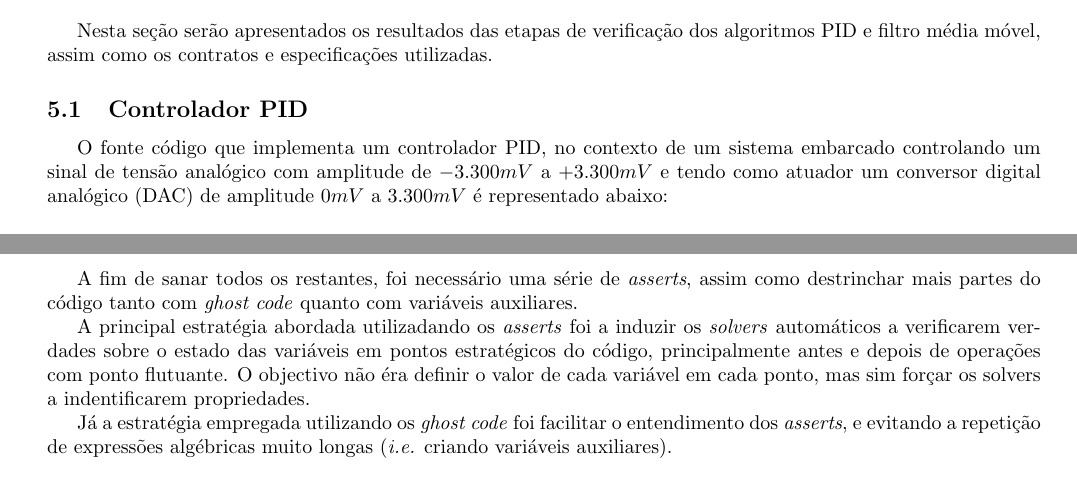
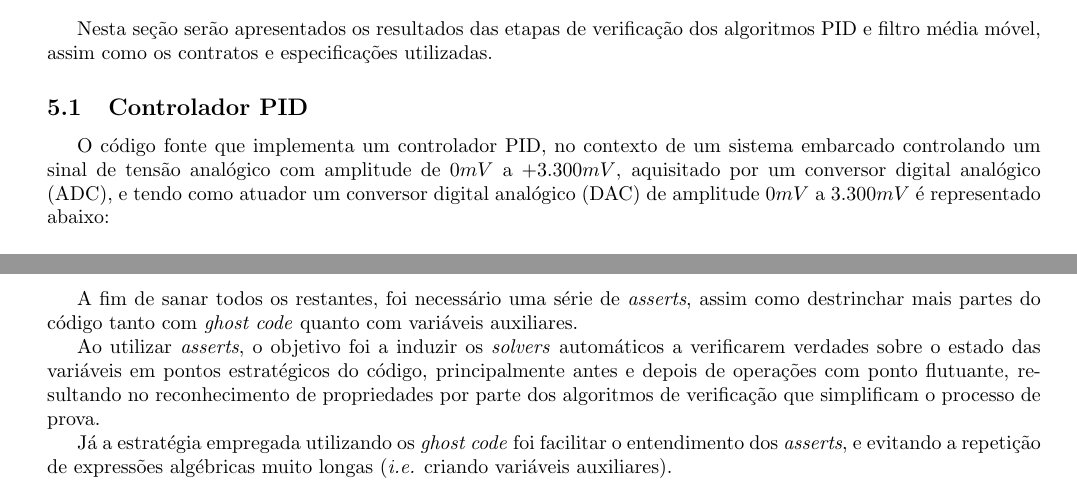
Before and after one commit to Pedro4064/Capstone-Project, a LaTeX document (main.tex): two parts of pages 17 and 19 of 25, joined at a grey line, cut so that both start at the same text. Compiled offline with pdfLaTeX.

Commit message:
[FIXED] explanation and wording

```diff
--- a/main.tex
+++ b/main.tex
@@ -685,8 +685,8 @@ números de ponto flutuante através da sua representação matemática pura \ci
 Nesta seção serão apresentados os resultados das etapas de verificação dos algoritmos PID e filtro média móvel, assim como os contratos
 e especificações utilizadas.
 \subsection{Controlador PID}
-O fonte código que implementa um controlador PID, no contexto de um sistema embarcado controlando um sinal de tensão
-analógico com amplitude de $-3.300mV$ a $+3.300mV$ e tendo como atuador um conversor digital analógico (DAC) de amplitude $0mV$ a $3.300mV$ é representado abaixo:
+O  código fonte que implementa um controlador PID, no contexto de um sistema embarcado controlando um sinal de tensão
+analógico com amplitude de $0mV$ a $+3.300mV$, aquisitado por um conversor digital analógico (ADC), e tendo como atuador um conversor digital analógico (DAC) de amplitude $0mV$ a $3.300mV$ é representado abaixo:
 
 \vspace{10px}
 \begin{lstlisting}[style=cStyle, caption={Implementação - Controlador PID com Clamping e Saturação.}]
@@ -830,9 +830,9 @@ responsável por calcular o esforço do controlador - \emph{pid\_compute\_actuat
 A fim de sanar todos os restantes, foi necessário uma série de \emph{asserts}, assim como destrinchar mais partes do
 código tanto com \emph{ghost code} quanto com variáveis auxiliares.
 
-A principal estratégia abordada utilizadando os \emph{asserts} foi a induzir os \emph{solvers} automáticos a verificarem
-verdades sobre o estado das variáveis em pontos estratégicos do código, principalmente antes e depois de operações com ponto flutuante.
-O objectivo não éra definir o valor de cada variável em cada ponto, mas sim forçar os solvers a indentificarem propriedades.
+Ao utilizar \emph{asserts}, o objetivo foi a induzir os \emph{solvers} automáticos a verificarem
+verdades sobre o estado das variáveis em pontos estratégicos do código, principalmente antes e depois de operações com ponto flutuante, resultando
+no reconhecimento de propriedades por parte dos algoritmos de verificação que simplificam o processo de prova.
 
 Já a estratégia empregada utilizando os \emph{ghost code} foi facilitar o entendimento dos \emph{asserts}, e evitando a repetição
 de expressões algébricas muito longas (\emph{i.e.} criando variáveis auxiliares).
```
